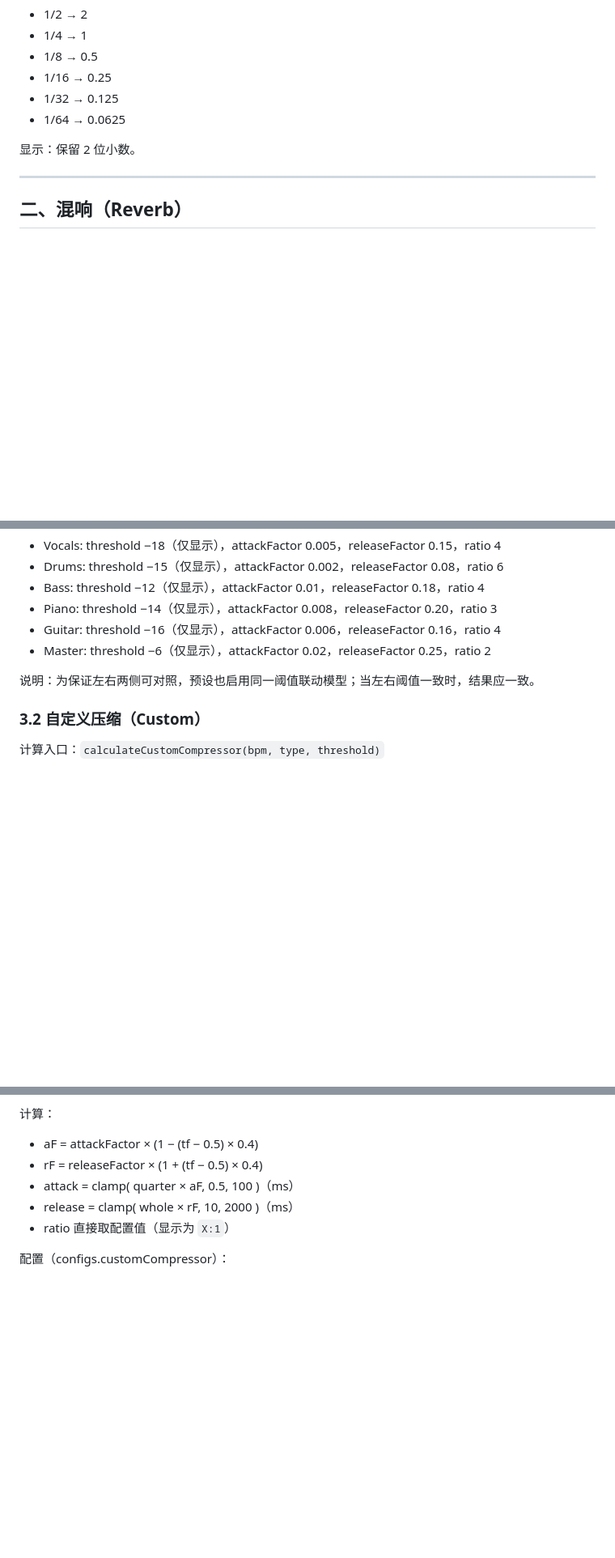
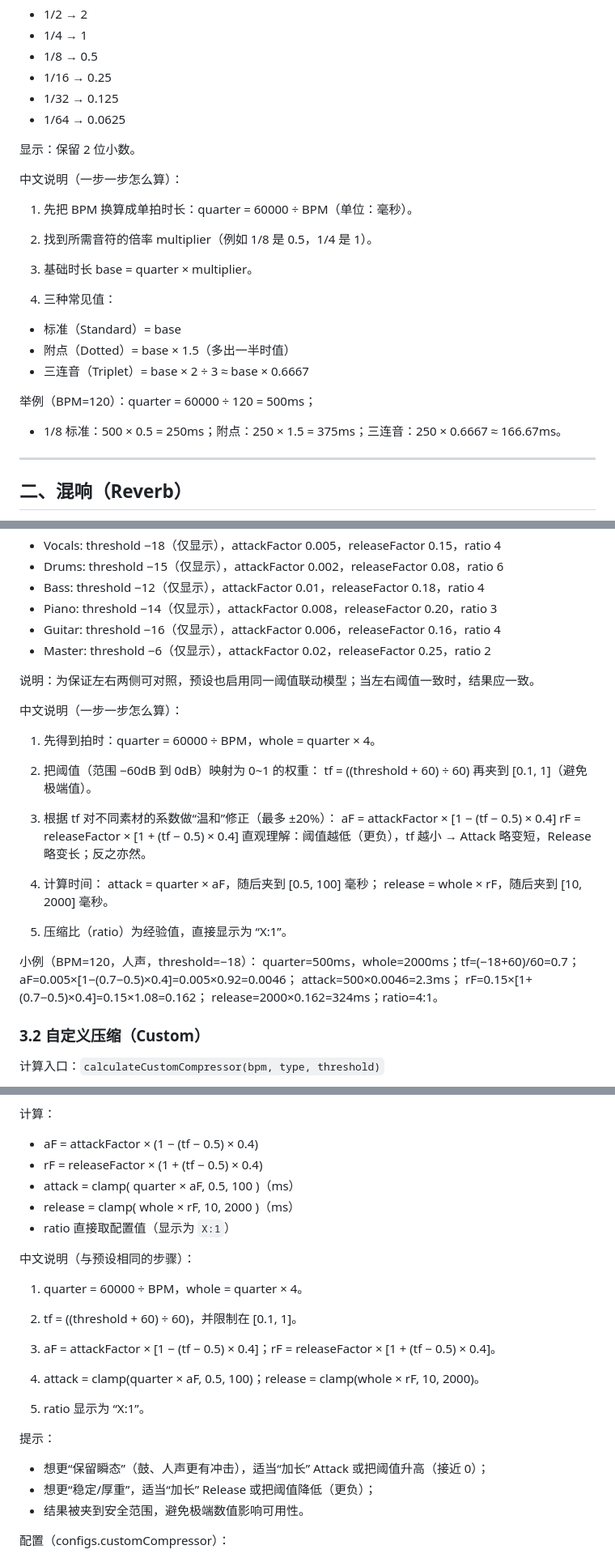
Before and after one commit to martjay/audiocalc-next, a Markdown page: docs/计算参数说明.md, 3 parts joined by grey strips. Shown at 81% size. Rendered like a GitHub page; blank space fills up the shorter version.

Commit message:
docs: 补充通俗中文公式与步骤说明（延迟/混响/压缩）

```diff
--- a/docs/计算参数说明.md
+++ b/docs/计算参数说明.md
@@ -33,6 +33,22 @@
 
 显示：保留 2 位小数。
 
+中文说明（一步一步怎么算）：
+
+1) 先把 BPM 换算成单拍时长：quarter = 60000 ÷ BPM（单位：毫秒）。
+
+2) 找到所需音符的倍率 multiplier（例如 1/8 是 0.5，1/4 是 1）。
+
+3) 基础时长 base = quarter × multiplier。
+
+4) 三种常见值：
+- 标准（Standard）= base
+- 附点（Dotted）= base × 1.5（多出一半时值）
+- 三连音（Triplet）= base × 2 ÷ 3 ≈ base × 0.6667
+
+举例（BPM=120）：quarter = 60000 ÷ 120 = 500ms；
+- 1/8 标准：500 × 0.5 = 250ms；附点：250 × 1.5 = 375ms；三连音：250 × 0.6667 ≈ 166.67ms。
+
 ---
 
 ## 二、混响（Reverb）
@@ -92,6 +120,31 @@
 
 说明：为保证左右两侧可对照，预设也启用同一阈值联动模型；当左右阈值一致时，结果应一致。
 
+中文说明（一步一步怎么算）：
+
+1) 先得到拍时：quarter = 60000 ÷ BPM，whole = quarter × 4。
+
+2) 把阈值（范围 −60dB 到 0dB）映射为 0~1 的权重：
+   tf = ((threshold + 60) ÷ 60) 再夹到 [0.1, 1]（避免极端值）。
+
+3) 根据 tf 对不同素材的系数做“温和”修正（最多 ±20%）：
+   aF = attackFactor × [1 − (tf − 0.5) × 0.4]
+   rF = releaseFactor × [1 + (tf − 0.5) × 0.4]
+   直观理解：阈值越低（更负），tf 越小 → Attack 略变短，Release 略变长；反之亦然。
+
+4) 计算时间：
+   attack = quarter × aF，随后夹到 [0.5, 100] 毫秒；
+   release = whole × rF，随后夹到 [10, 2000] 毫秒。
+
+5) 压缩比（ratio）为经验值，直接显示为 “X:1”。
+
+小例（BPM=120，人声，threshold=−18）：
+quarter=500ms，whole=2000ms；tf=(−18+60)/60=0.7；
+aF=0.005×[1−(0.7−0.5)×0.4]=0.005×0.92=0.0046；
+attack=500×0.0046=2.3ms；
+rF=0.15×[1+(0.7−0.5)×0.4]=0.15×1.08=0.162；
+release=2000×0.162=324ms；ratio=4:1。
+
 ### 3.2 自定义压缩（Custom）
 
 计算入口：`calculateCustomCompressor(bpm, type, threshold)`
@@ -111,6 +164,23 @@
 - attack = clamp( quarter × aF, 0.5, 100 )（ms）
 - release = clamp( whole × rF, 10, 2000 )（ms）
 - ratio 直接取配置值（显示为 `X:1`）
+
+中文说明（与预设相同的步骤）：
+
+1) quarter = 60000 ÷ BPM，whole = quarter × 4。
+
+2) tf = ((threshold + 60) ÷ 60)，并限制在 [0.1, 1]。
+
+3) aF = attackFactor × [1 − (tf − 0.5) × 0.4]；rF = releaseFactor × [1 + (tf − 0.5) × 0.4]。
+
+4) attack = clamp(quarter × aF, 0.5, 100)；release = clamp(whole × rF, 10, 2000)。
+
+5) ratio 显示为 “X:1”。
+
+提示：
+- 想更“保留瞬态”（鼓、人声更有冲击），适当“加长” Attack 或把阈值升高（接近 0）；
+- 想更“稳定/厚重”，适当“加长” Release 或把阈值降低（更负）；
+- 结果被夹到安全范围，避免极端数值影响可用性。
 
 配置（configs.customCompressor）：
 
```
Also changed, not shown: other parts of docs/计算参数说明.md (+12 -0 lines).
